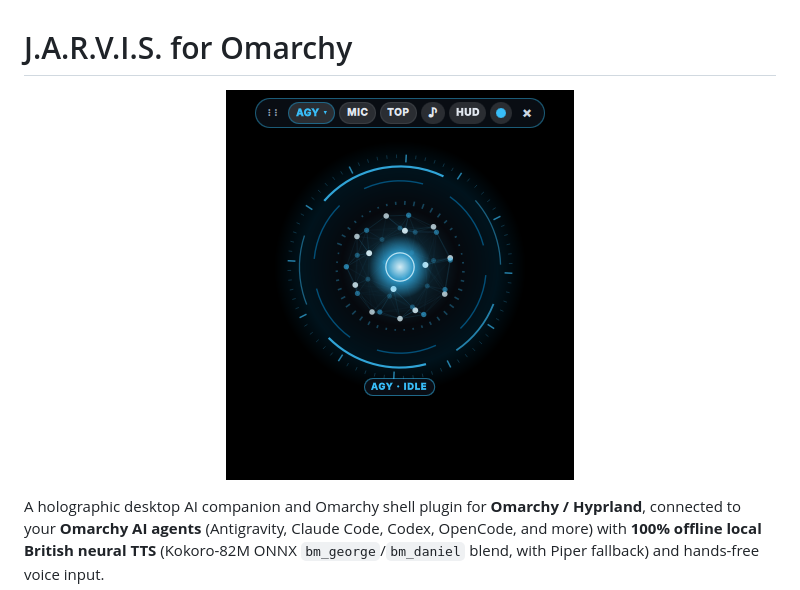
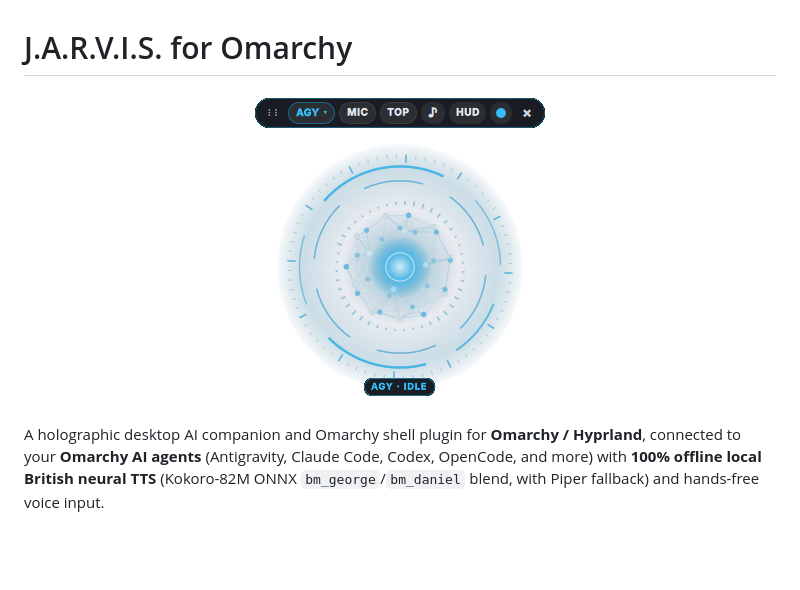
Before and after one commit to Shlekka/omarchy-jarvis, a Markdown page: README.md, the part around the change. GitHub-like rendering; pictures changed too: preview.png; blank space fills up the shorter version.

Commit message:
Remove black background from preview.png for clean transparency

```diff
--- a/README.md
+++ b/README.md
@@ -1,7 +1,7 @@
 # J.A.R.V.I.S. for Omarchy
 
 <p align="center">
-  <img src="preview.png" alt="J.A.R.V.I.S. Preview" width="348" />
+  <img src="preview.png" alt="J.A.R.V.I.S. Preview" width="314" />
 </p>
 
 A holographic desktop AI companion and Omarchy shell plugin for **Omarchy / Hyprland**, connected to your **Omarchy AI agents** (Antigravity, Claude Code, Codex, OpenCode, and more) with **100% offline local British neural TTS** (Kokoro-82M ONNX `bm_george`/`bm_daniel` blend, with Piper fallback) and hands-free voice input.
```
